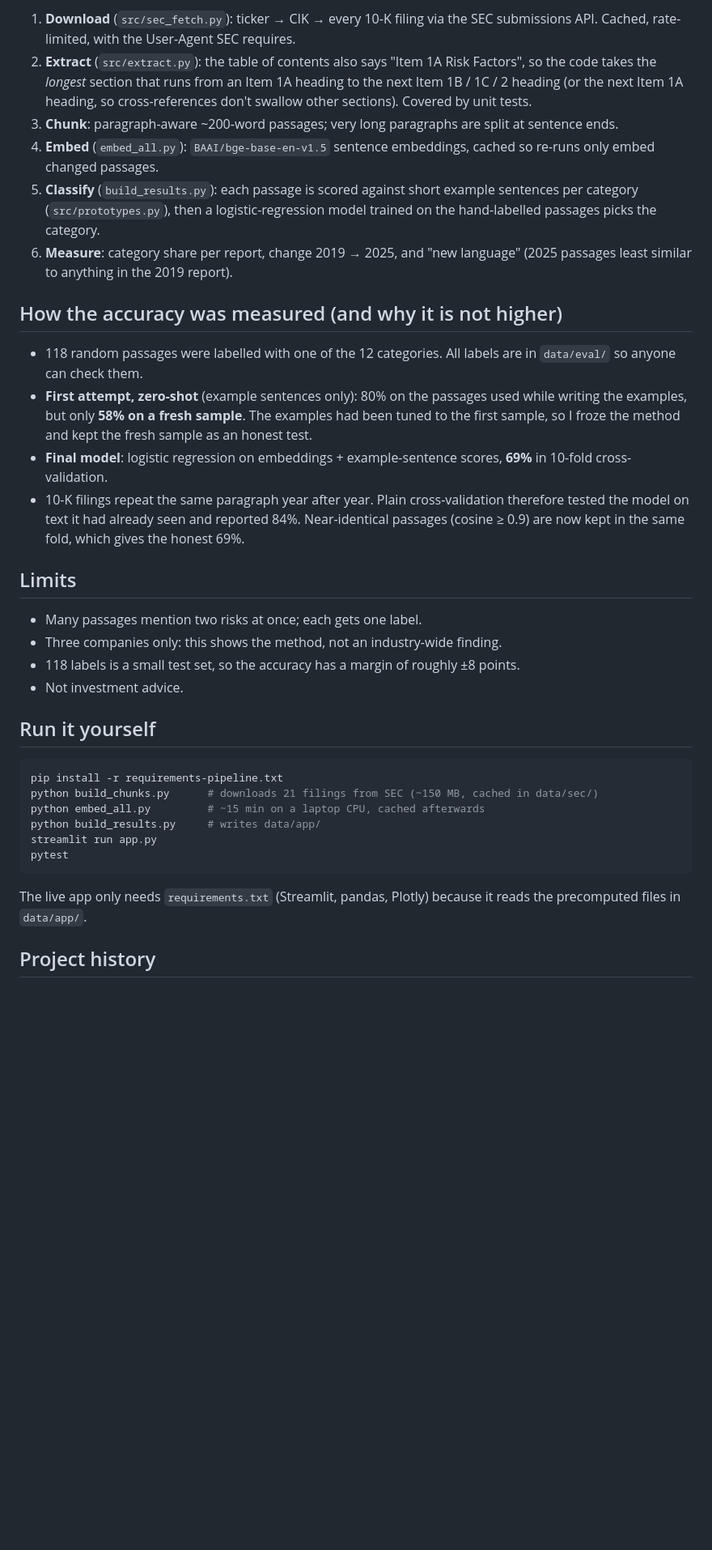
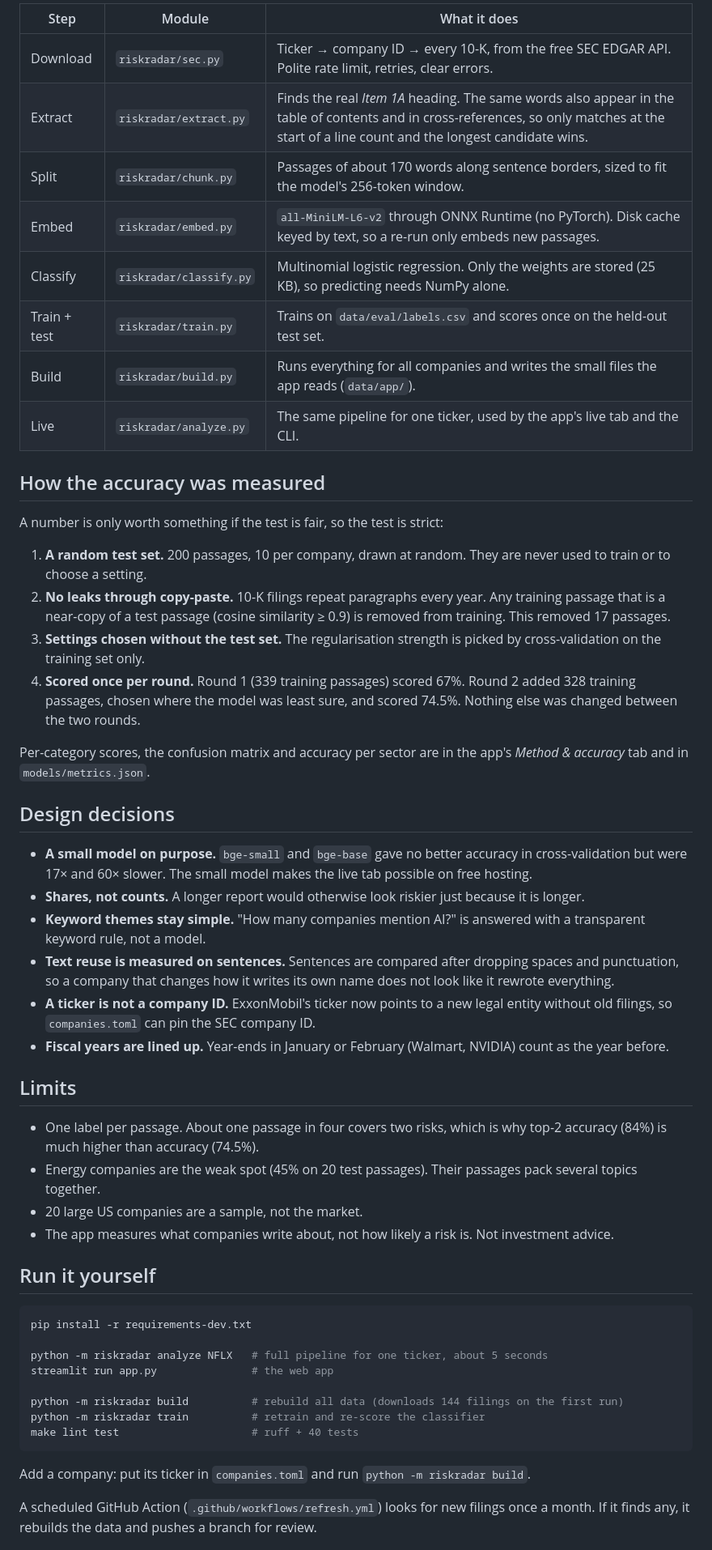
Before and after one commit to kishan244/risk-narrative-nlp, a Markdown page: README.md, the part around one of its changes. Shown at 81% size. Drawn GitHub-style; blank space fills up the shorter version.

Commit message:
Rewrite README for v3 with findings, test protocol and screenshots

````diff
--- a/README.md
+++ b/README.md
@@ -28,38 +51,57 @@ SEC EDGAR ──► build_chunks.py ──► embed_all.py ──► build_resul
 ```
 
-1. **Download** (`src/sec_fetch.py`): ticker → CIK → every 10-K filing via the SEC submissions API. Cached, rate-limited, with the User-Agent SEC requires.
-2. **Extract** (`src/extract.py`): the table of contents also says "Item 1A Risk Factors", so the code takes the *longest* section that runs from an Item 1A heading to the next Item 1B / 1C / 2 heading (or the next Item 1A heading, so cross-references don't swallow other sections). Covered by unit tests.
-3. **Chunk**: paragraph-aware ~200-word passages; very long paragraphs are split at sentence ends.
-4. **Embed** (`embed_all.py`): `BAAI/bge-base-en-v1.5` sentence embeddings, cached so re-runs only embed changed passages.
-5. **Classify** (`build_results.py`): each passage is scored against short example sentences per category (`src/prototypes.py`), then a logistic-regression model trained on the hand-labelled passages picks the category.
-6. **Measure**: category share per report, change 2019 → 2025, and "new language" (2025 passages least similar to anything in the 2019 report).
+| Step | Module | What it does |
+|---|---|---|
+| Download | `riskradar/sec.py` | Ticker → company ID → every 10-K, from the free SEC EDGAR API. Polite rate limit, retries, clear errors. |
+| Extract | `riskradar/extract.py` | Finds the real *Item 1A* heading. The same words also appear in the table of contents and in cross-references, so only matches at the start of a line count and the longest candidate wins. |
+| Split | `riskradar/chunk.py` | Passages of about 170 words along sentence borders, sized to fit the model's 256-token window. |
+| Embed | `riskradar/embed.py` | `all-MiniLM-L6-v2` through ONNX Runtime (no PyTorch). Disk cache keyed by text, so a re-run only embeds new passages. |
+| Classify | `riskradar/classify.py` | Multinomial logistic regression. Only the weights are stored (25 KB), so predicting needs NumPy alone. |
+| Train + test | `riskradar/train.py` | Trains on `data/eval/labels.csv` and scores once on the held-out test set. |
+| Build | `riskradar/build.py` | Runs everything for all companies and writes the small files the app reads (`data/app/`). |
+| Live | `riskradar/analyze.py` | The same pipeline for one ticker, used by the app's live tab and the CLI. |
 
-## How the accuracy was measured (and why it is not higher)
+## How the accuracy was measured
 
-- 118 random passages were labelled with one of the 12 categories. All labels are in `data/eval/` so anyone can check them.
-- **First attempt, zero-shot** (example sentences only): 80% on the passages used while writing the examples, but only **58% on a fresh sample**. The examples had been tuned to the first sample, so I froze the method and kept the fresh sample as an honest test.
-- **Final model**: logistic regression on embeddings + example-sentence scores, **69%** in 10-fold cross-validation.
-- 10-K filings repeat the same paragraph year after year. Plain cross-validation therefore tested the model on text it had already seen and reported 84%. Near-identical passages (cosine ≥ 0.9) are now kept in the same fold, which gives the honest 69%.
+A number is only worth something if the test is fair, so the test is strict:
+
+1. **A random test set.** 200 passages, 10 per company, drawn at random. They are never used to train or to choose a setting.
+2. **No leaks through copy-paste.** 10-K filings repeat paragraphs every year. Any training passage that is a near-copy of a test passage (cosine similarity ≥ 0.9) is removed from training. This removed 17 passages.
+3. **Settings chosen without the test set.** The regularisation strength is picked by cross-validation on the training set only.
+4. **Scored once per round.** Round 1 (339 training passages) scored 67%. Round 2 added 328 training passages, chosen where the model was least sure, and scored 74.5%. Nothing else was changed between the two rounds.
+
+Per-category scores, the confusion matrix and accuracy per sector are in the app's *Method & accuracy* tab and in `models/metrics.json`.
+
+## Design decisions
+
+- **A small model on purpose.** `bge-small` and `bge-base` gave no better accuracy in cross-validation but were 17× and 60× slower. The small model makes the live tab possible on free hosting.
+- **Shares, not counts.** A longer report would otherwise look riskier just because it is longer.
+- **Keyword themes stay simple.** "How many companies mention AI?" is answered with a transparent keyword rule, not a model.
+- **Text reuse is measured on sentences.** Sentences are compared after dropping spaces and punctuation, so a company that changes how it writes its own name does not look like it rewrote everything.
+- **A ticker is not a company ID.** ExxonMobil's ticker now points to a new legal entity without old filings, so `companies.toml` can pin the SEC company ID.
+- **Fiscal years are lined up.** Year-ends in January or February (Walmart, NVIDIA) count as the year before.
 
 ## Limits
 
-- Many passages mention two risks at once; each gets one label.
-- Three companies only: this shows the method, not an industry-wide finding.
-- 118 labels is a small test set, so the accuracy has a margin of roughly ±8 points.
-- Not investment advice.
+- One label per passage. About one passage in four covers two risks, which is why top-2 accuracy (84%) is much higher than accuracy (74.5%).
+- Energy companies are the weak spot (45% on 20 test passages). Their passages pack several topics together.
+- 20 large US companies are a sample, not the market.
+- The app measures what companies write about, not how likely a risk is. Not investment advice.
 
 ## Run it yourself
 
 ```bash
-pip install -r requirements-pipeline.txt
-python build_chunks.py      # downloads 21 filings from SEC (~150 MB, cached in data/sec/)
-python embed_all.py         # ~15 min on a laptop CPU, cached afterwards
-python build_results.py     # writes data/app/
-streamlit run app.py
-pytest
+pip install -r requirements-dev.txt
+
+python -m riskradar analyze NFLX   # full pipeline for one ticker, about 5 seconds
+streamlit run app.py               # the web app
+
+python -m riskradar build          # rebuild all data (downloads 144 filings on the first run)
+python -m riskradar train          # retrain and re-score the classifier
+make lint test                     # ruff + 40 tests
 ```
 
-The live app only needs `requirements.txt` (Streamlit, pandas, Plotly) because it reads the precomputed files in `data/app/`.
+Add a company: put its ticker in `companies.toml` and run `python -m riskradar build`.
 
-## Project history
+A scheduled GitHub Action (`.github/workflows/refresh.yml`) looks for new filings once a month. If it finds any, it rebuilds the data and pushes a branch for review.
 
````
Also changed, not shown: other parts of README.md (+60 -20 lines), docs/overview.png (added), 1 other file.
